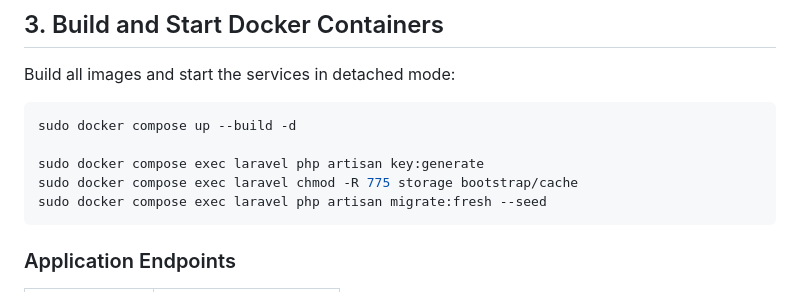
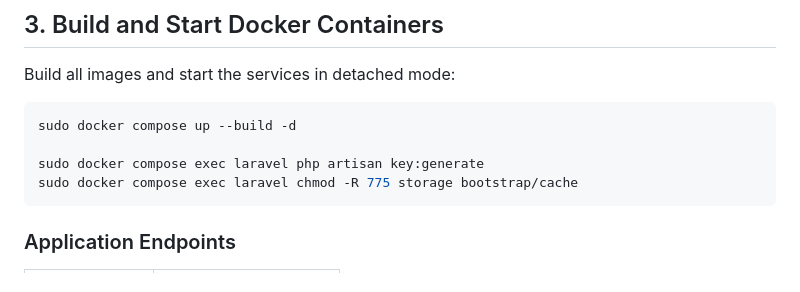
Before and after one commit to BabcsanyP95/PersonalAssistantDashboard, a Markdown page: README.md, the part around the change. Drawn GitHub-style.

````diff
--- a/README.md
+++ b/README.md
@@ -125,7 +125,6 @@ sudo docker compose up --build -d
 
 sudo docker compose exec laravel php artisan key:generate
 sudo docker compose exec laravel chmod -R 775 storage bootstrap/cache
-sudo docker compose exec laravel php artisan migrate:fresh --seed
 ```
 
 ### Application Endpoints
````
